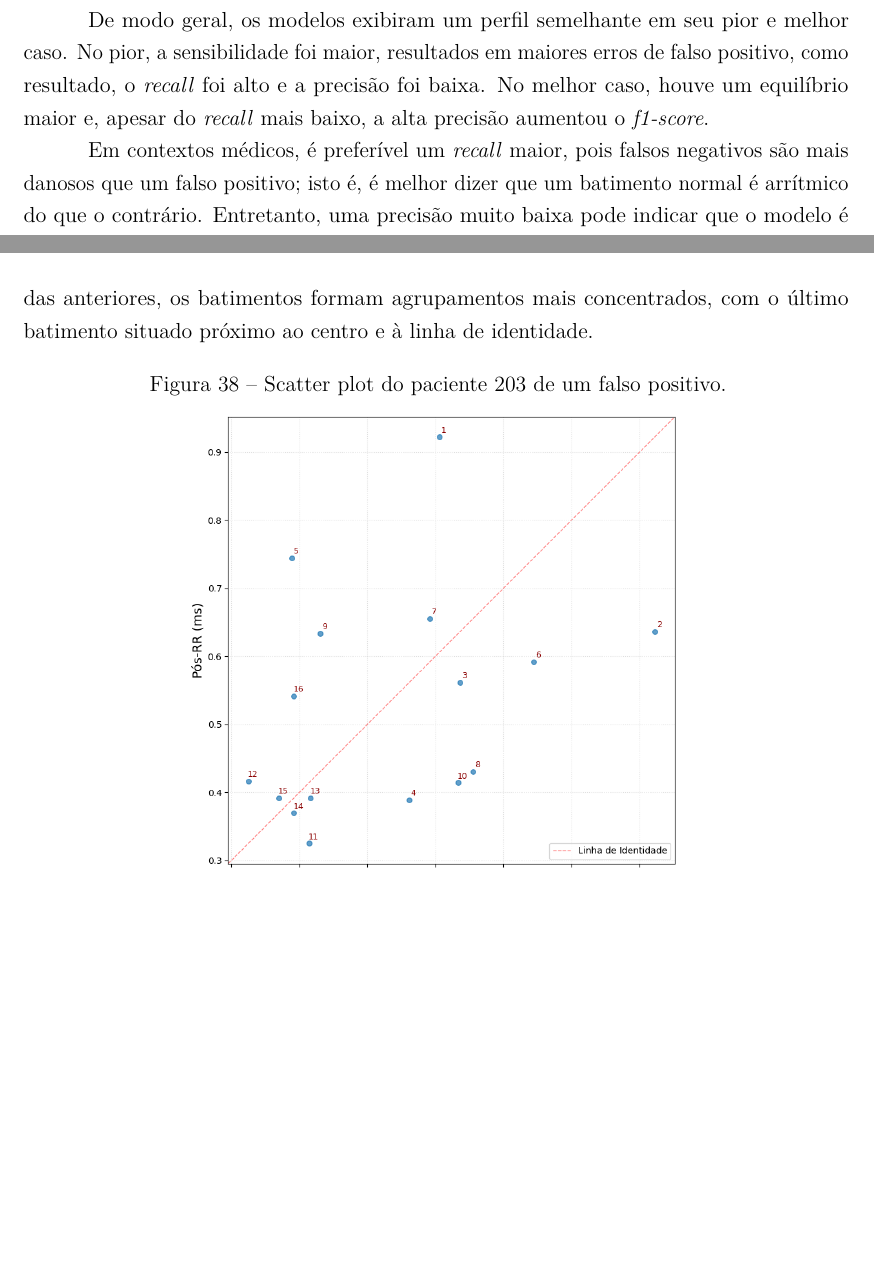
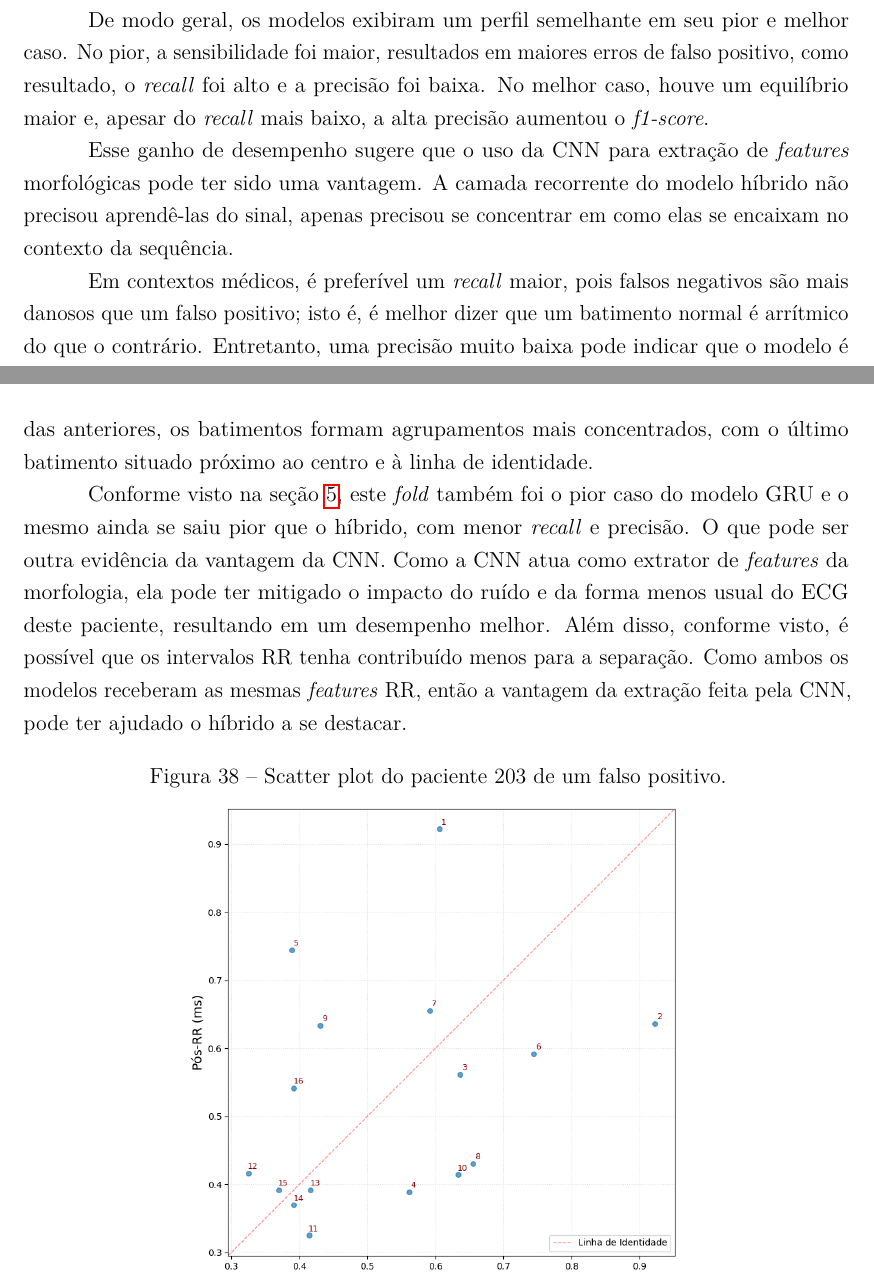
Before and after one commit to JoaoVictor55/T, a LaTeX thesis (meuTCC/main.tex, which reads meuTCC/inputs/analise_de_erros.tex, meuTCC/inputs/resultados_e_discussoes.tex): two parts of pages 55 and 61 of 67 before the commit and two parts of pages 55 and 62 of 68 after it, joined at a grey line, cut so that both start at the same text, the shorter picture padded with empty space. Compiled offline with pdfLaTeX.

Commit message:
add observação nos erros

```diff
--- a/meuTCC/inputs/analise_de_erros.tex
+++ b/meuTCC/inputs/analise_de_erros.tex
@@ -118,6 +118,12 @@ Já a figura \ref{fig:poicare_tn} apresenta um verdadeiro negativo. Embora os po
 
 Por fim, a figura \ref{fig:poicare_neg_maisfacil} mostra uma sequência normal do paciente 119. Diferentemente das anteriores, os batimentos formam agrupamentos mais concentrados, com o último batimento situado próximo ao centro e à linha de identidade.
 
+Conforme visto na seção \ref{sec:resultados}, este \textit{fold} também foi o pior caso do modelo GRU e o mesmo ainda se saiu pior que o
+híbrido, com menor \textit{recall} e precisão. O que pode ser outra evidência da vantagem da CNN. Como a CNN atua como extrator de
+\textit{features} da morfologia, ela pode ter mitigado o impacto do ruído e da forma menos usual do ECG deste paciente, resultando
+em um desempenho melhor. Além disso, conforme visto, é possível que os intervalos RR tenha contribuído menos para a separação. Como ambos
+os modelos receberam as mesmas \textit{features} RR, então a vantagem da extração feita pela CNN, pode ter ajudado o híbrido a se destacar.
+
 \begin{figure}[H]
   \centering
   \caption{Scatter plot do paciente 203 de um falso positivo.}
--- a/meuTCC/inputs/resultados_e_discussoes.tex
+++ b/meuTCC/inputs/resultados_e_discussoes.tex
@@ -324,6 +324,10 @@ De modo geral, os modelos exibiram um perfil semelhante em seu pior e melhor cas
 em maiores erros de falso positivo, como resultado, o \textit{recall} foi alto e a precisão foi baixa. No melhor caso, houve um
 equilíbrio maior e, apesar do \textit{recall} mais baixo, a alta precisão aumentou o \textit{f1-score}.
 
+Esse ganho de desempenho sugere que o uso da CNN para extração de \textit{features} morfológicas pode ter sido uma vantagem. A
+camada recorrente do modelo híbrido não precisou aprendê-las do sinal, apenas precisou se concentrar em como elas se encaixam
+no contexto da sequência.
+
 Em contextos médicos, é preferível um \textit{recall} maior, pois falsos negativos são mais danosos que um falso positivo; isto é, é melhor
 dizer que um batimento normal é arrítmico do que o contrário. Entretanto, uma precisão muito baixa pode indicar que o modelo é
 tão bom quanto um modelo aleatório; o que o tornaria inútil.
```
Also changed, not shown: meuTCC/inputs/analise_de_erros.tex (4 more changed lines), meuTCC/inputs/resultados_e_discussoes.tex (12 more changed lines).
